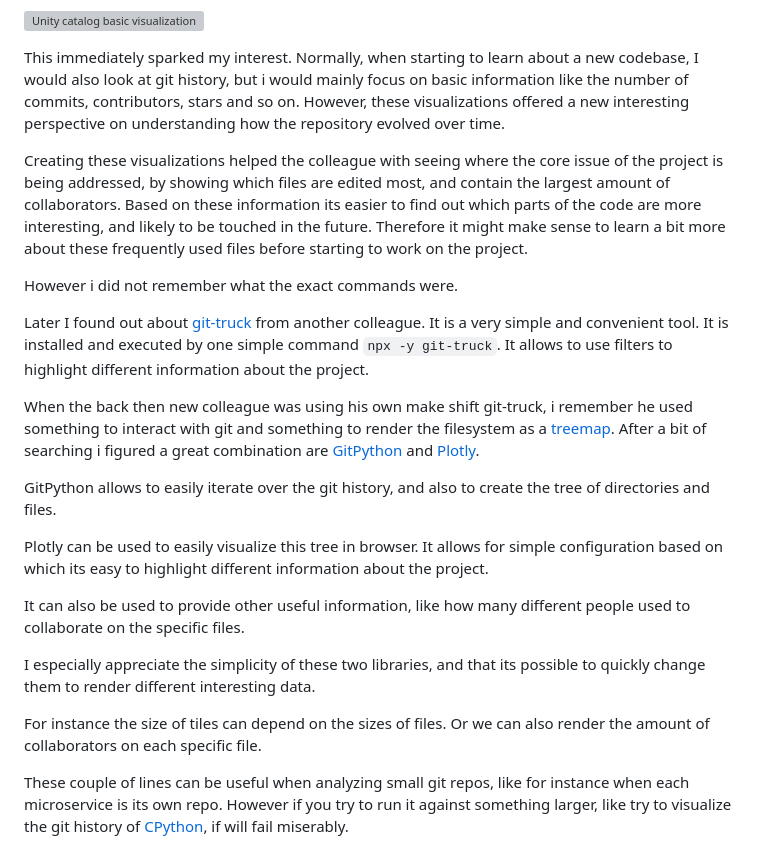
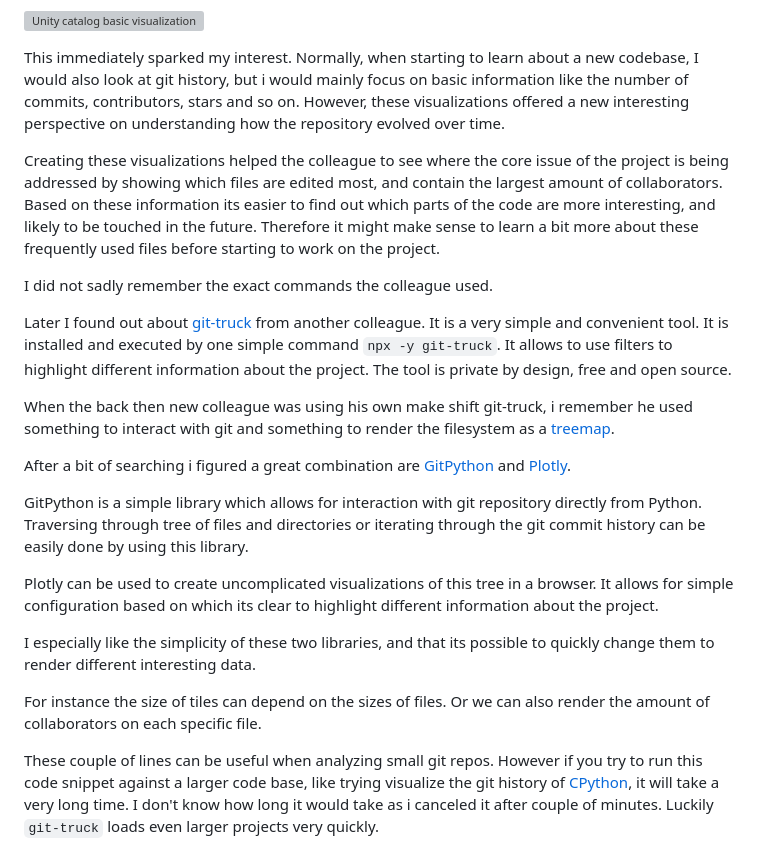
Before and after one commit to Cupprum/git-render, a Markdown page: post.md, the part around the change. GitHub-like rendering; grey boxes are pictures that could not be loaded.

Commit message:
chore: wip, rework major part of post

```diff
--- a/post.md
+++ b/post.md
@@ -9,29 +9,22 @@ The visualizations looked something like this.
 This immediately sparked my interest.
 Normally, when starting to learn about a new codebase, I would also look at git history, but i would mainly focus on basic information like the number of commits, contributors, stars and so on. However, these visualizations offered a new interesting perspective on understanding how the repository evolved over time.
 
-Creating these visualizations helped the colleague with seeing where the core issue of the project is being addressed, by showing which files are edited most, and contain the largest amount of collaborators. Based on these information its easier to find out which parts of the code are more interesting, and likely to be touched in the future. Therefore it might make sense to learn a bit more about these frequently used files before starting to work on the project.
+Creating these visualizations helped the colleague to see where the core issue of the project is being addressed by showing which files are edited most, and contain the largest amount of collaborators. Based on these information its easier to find out which parts of the code are more interesting, and likely to be touched in the future. Therefore it might make sense to learn a bit more about these frequently used files before starting to work on the project.
 
+I did not sadly remember the exact commands the colleague used.
 
+Later I found out about [git-truck](https://github.com/git-truck/git-truck) from another colleague. It is a very simple and convenient tool. It is installed and executed by one simple command `npx -y git-truck`. It allows to use filters to highlight different information about the project. The tool is private by design, free and open source.
 
+When the back then new colleague was using his own make shift git-truck, i remember he used something to interact with git and something to render the filesystem as a [treemap](https://en.wikipedia.org/wiki/Treemapping).
 
-However i did not remember what the exact commands were.
+After a bit of searching i figured a great combination are [GitPython](https://gitpython.readthedocs.io/en/stable/quickstart.html#gitpython-quick-start-tutorial) and [Plotly](https://plotly.com/python/treemaps/).
 
-Later I found out about [git-truck](https://github.com/git-truck/git-truck) from another colleague. It is a very simple and convenient tool. It is installed and executed by one simple command `npx -y git-truck`. It allows to use filters to highlight different information about the project.
+GitPython is a simple library which allows for interaction with git repository directly from Python. Traversing through tree of files and directories or iterating through the git commit history can be easily done by using this library.
 
-When the back then new colleague was using his own make shift git-truck, i remember he used something to interact with git and something to render the filesystem as a [treemap](https://en.wikipedia.org/wiki/Treemapping). After a bit of searching i figured a great combination are [GitPython](https://gitpython.readthedocs.io/en/stable/quickstart.html#gitpython-quick-start-tutorial) and [Plotly](https://plotly.com/python/treemaps/).
+Plotly can be used to create uncomplicated visualizations of this tree in a browser. It allows for simple configuration based on which its clear to highlight different information about the project.
 
-GitPython allows to easily iterate over the git history, and also to create the tree of directories and files.
-
-Plotly can be used to easily visualize this tree in browser. It allows for simple configuration based on which its easy to highlight different information about the project.
-
-
- It can also be used to provide other useful information, like how many different people used to collaborate on the specific files.
-
-I especially appreciate the simplicity of these two libraries, and that its possible to quickly change them to render different interesting data.
+I especially like the simplicity of these two libraries, and that its possible to quickly change them to render different interesting data.
 
 For instance the size of tiles can depend on the sizes of files. Or we can also render the amount of collaborators on each specific file.
 
-
-
-
-These couple of lines can be useful when analyzing small git repos, like for instance when each microservice is its own repo. However if you try to run it against something larger, like try to visualize the git history of [CPython](https://github.com/python/cpython), if will fail miserably.
+These couple of lines can be useful when analyzing small git repos. However if you try to run this code snippet against a larger code base, like trying visualize the git history of [CPython](https://github.com/python/cpython), it will take a very long time. I don't know how long it would take as i canceled it after couple of minutes. Luckily `git-truck` loads even larger projects very quickly.
```
